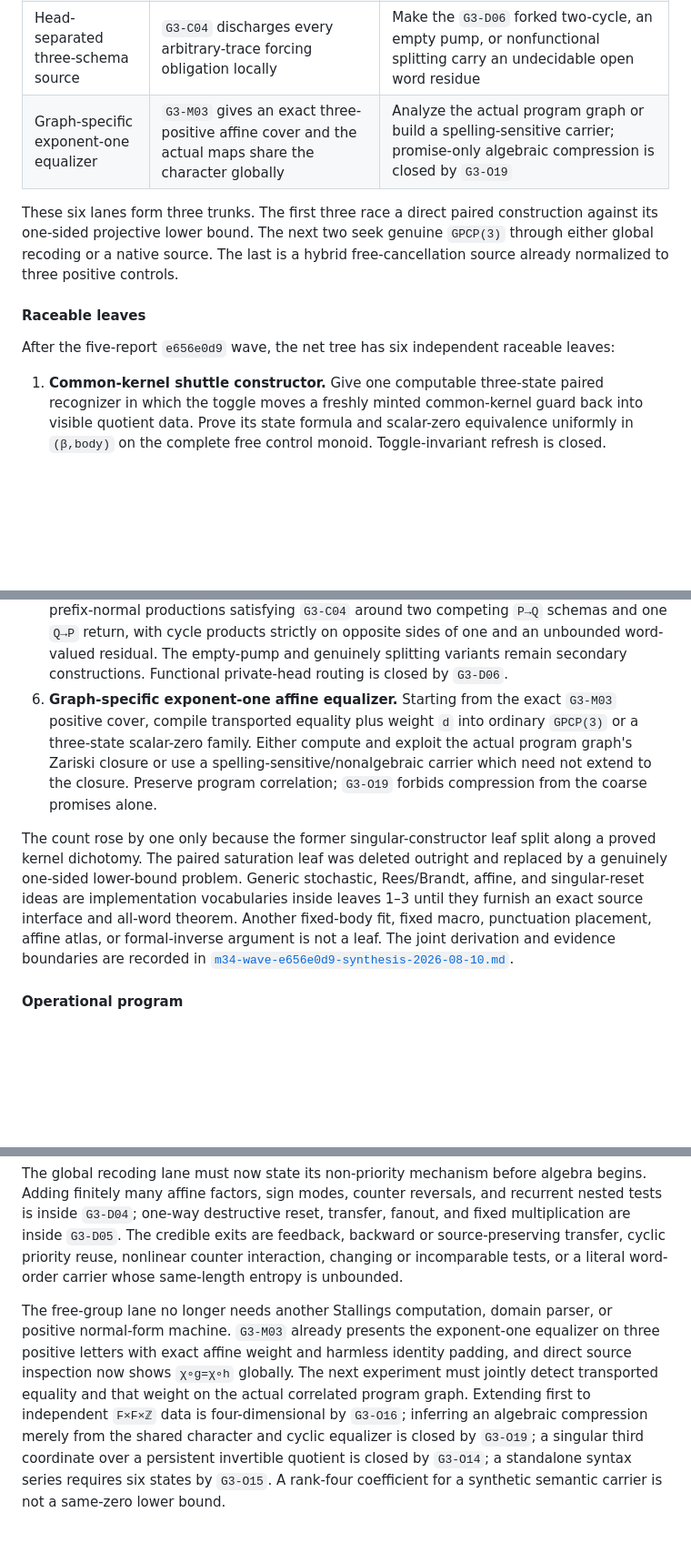
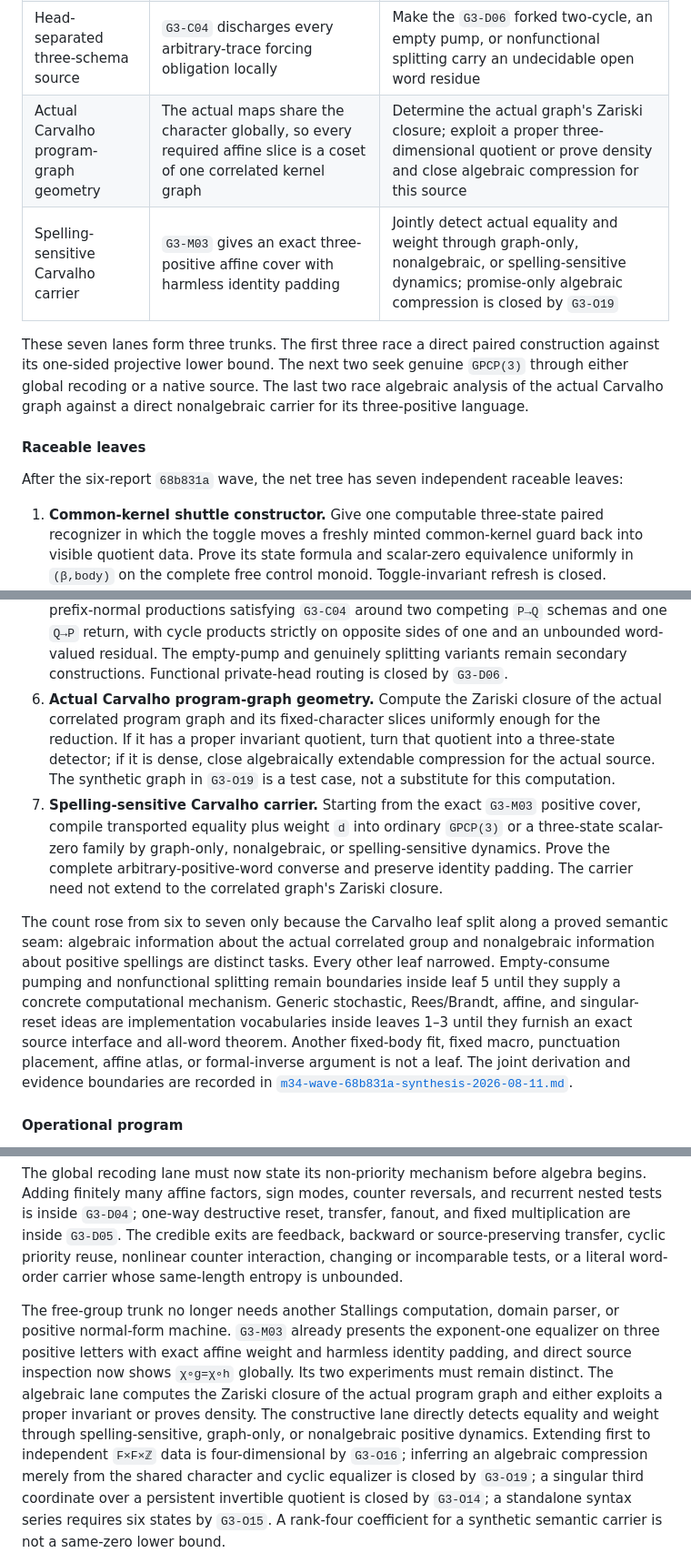
Before and after one commit to aoaoaoaoaoaoaoaoaoaoaoaoaoaoaoaoaoaoaoa/math, a Markdown page: FRONTIER.md, 3 parts joined by grey strips. Shown at 91% size. GitHub-like rendering; blank space fills up the shorter version.

Commit message:
recut m34 strategy after 68b831a wave

```diff
--- a/FRONTIER.md
+++ b/FRONTIER.md
@@ -788,16 +788,17 @@ one. Empty-consume pumping and genuinely phase-splitting transport are separate
 | Positive projective transition lower bound | Same-zero dimension three is point-line incidence in `P²`, and actual one-sided shifts retain finite rank/kernel/image data | Derive a uniform shift incompatibility from an unbounded terminal section; static support rank, formal inverse completion, and fixed equal-length return flowers are forbidden |
 | Global word-residual recoding | Longer noncommutative atoms can retain order while discarding the four additive role channels | Escape `G3-D05`: fixed-priority affine counters and all one-way reset/transfer/fanout cascades are decidable |
 | Head-separated three-schema source | `G3-C04` discharges every arbitrary-trace forcing obligation locally | Make the `G3-D06` forked two-cycle, an empty pump, or nonfunctional splitting carry an undecidable open word residue |
-| Graph-specific exponent-one equalizer | `G3-M03` gives an exact three-positive affine cover and the actual maps share the character globally | Analyze the actual program graph or build a spelling-sensitive carrier; promise-only algebraic compression is closed by `G3-O19` |
-
-These six lanes form three trunks. The first three race a direct paired construction against its
+| Actual Carvalho program-graph geometry | The actual maps share the character globally, so every required affine slice is a coset of one correlated kernel graph | Determine the actual graph's Zariski closure; exploit a proper three-dimensional quotient or prove density and close algebraic compression for this source |
+| Spelling-sensitive Carvalho carrier | `G3-M03` gives an exact three-positive affine cover with harmless identity padding | Jointly detect actual equality and weight through graph-only, nonalgebraic, or spelling-sensitive dynamics; promise-only algebraic compression is closed by `G3-O19` |
+
+These seven lanes form three trunks. The first three race a direct paired construction against its
 one-sided projective lower bound. The next two seek genuine `GPCP(3)` through either global
-recoding or a native source. The last is a hybrid free-cancellation source already normalized to
-three positive controls.
+recoding or a native source. The last two race algebraic analysis of the actual Carvalho graph
+against a direct nonalgebraic carrier for its three-positive language.
 
 #### Raceable leaves
 
-After the five-report `e656e0d9` wave, the net tree has six independent raceable leaves:
+After the six-report `68b831a` wave, the net tree has seven independent raceable leaves:
 
 1. **Common-kernel shuttle constructor.** Give one computable three-state paired recognizer in
    which the toggle moves a freshly minted common-kernel guard back into visible quotient data.
@@ -821,20 +822,26 @@ After the five-report `e656e0d9` wave, the net tree has six independent raceable
    `Q→P` return, with cycle products strictly on opposite sides of one and an unbounded
    word-valued residual. The empty-pump and genuinely splitting variants remain secondary
    constructions. Functional private-head routing is closed by `G3-D06`.
-6. **Graph-specific exponent-one affine equalizer.** Starting from the exact `G3-M03` positive
-   cover, compile transported equality plus weight `d` into ordinary `GPCP(3)` or a three-state
-   scalar-zero family. Either compute and exploit the actual program graph's Zariski closure or
-   use a spelling-sensitive/nonalgebraic carrier which need not extend to the closure. Preserve
-   program correlation; `G3-O19` forbids compression from the coarse promises alone.
-
-The count rose by one only because the former singular-constructor leaf split along a proved
-kernel dichotomy. The paired saturation leaf was deleted outright and replaced by a genuinely
-one-sided lower-bound problem. Generic stochastic, Rees/Brandt, affine, and singular-reset ideas
-are implementation vocabularies inside leaves 1–3 until they furnish an exact source interface
-and all-word theorem. Another fixed-body fit, fixed macro, punctuation placement, affine atlas,
-or formal-inverse argument is not a leaf. The joint derivation and evidence boundaries are
-recorded in
-[`m34-wave-e656e0d9-synthesis-2026-08-10.md`](audits/m34-wave-e656e0d9-synthesis-2026-08-10.md).
+6. **Actual Carvalho program-graph geometry.** Compute the Zariski closure of the actual
+   correlated program graph and its fixed-character slices uniformly enough for the reduction.
+   If it has a proper invariant quotient, turn that quotient into a three-state detector; if it
+   is dense, close algebraically extendable compression for the actual source. The synthetic
+   graph in `G3-O19` is a test case, not a substitute for this computation.
+7. **Spelling-sensitive Carvalho carrier.** Starting from the exact `G3-M03` positive cover,
+   compile transported equality plus weight `d` into ordinary `GPCP(3)` or a three-state
+   scalar-zero family by graph-only, nonalgebraic, or spelling-sensitive dynamics. Prove the
+   complete arbitrary-positive-word converse and preserve identity padding. The carrier need not
+   extend to the correlated graph's Zariski closure.
+
+The count rose from six to seven only because the Carvalho leaf split along a proved semantic
+seam: algebraic information about the actual correlated group and nonalgebraic information about
+positive spellings are distinct tasks. Every other leaf narrowed. Empty-consume pumping and
+nonfunctional splitting remain boundaries inside leaf 5 until they supply a concrete
+computational mechanism. Generic stochastic, Rees/Brandt, affine, and singular-reset ideas are
+implementation vocabularies inside leaves 1–3 until they furnish an exact source interface and
+all-word theorem. Another fixed-body fit, fixed macro, punctuation placement, affine atlas, or
+formal-inverse argument is not a leaf. The joint derivation and evidence boundaries are recorded
+in [`m34-wave-68b831a-synthesis-2026-08-11.md`](audits/m34-wave-68b831a-synthesis-2026-08-11.md).
 
 #### Operational program
 
@@ -897,11 +904,13 @@ inside `G3-D04`; one-way destructive reset, transfer, fanout, and fixed multipli
 priority reuse, nonlinear counter interaction, changing or incomparable tests, or a literal
 word-order carrier whose same-length entropy is unbounded.
 
-The free-group lane no longer needs another Stallings computation, domain parser, or positive
+The free-group trunk no longer needs another Stallings computation, domain parser, or positive
 normal-form machine. `G3-M03` already presents the exponent-one equalizer on three positive
 letters with exact affine weight and harmless identity padding, and direct source inspection now
-shows `χ∘g=χ∘h` globally. The next experiment must jointly detect transported equality and that
-weight on the actual correlated program graph. Extending first to independent `F×F×ℤ` data is
+shows `χ∘g=χ∘h` globally. Its two experiments must remain distinct. The algebraic lane computes
+the Zariski closure of the actual program graph and either exploits a proper invariant or proves
+density. The constructive lane directly detects equality and weight through spelling-sensitive,
+graph-only, or nonalgebraic positive dynamics. Extending first to independent `F×F×ℤ` data is
 four-dimensional by `G3-O16`; inferring an algebraic compression merely from the shared
 character and cyclic equalizer is closed by `G3-O19`; a singular third coordinate over a
 persistent invertible quotient is closed by `G3-O14`; a standalone syntax series requires six
```
Also changed, not shown: audits/m34-wave-68b831a-synthesis-2026-08-11.md (added, +147 -0 lines).
